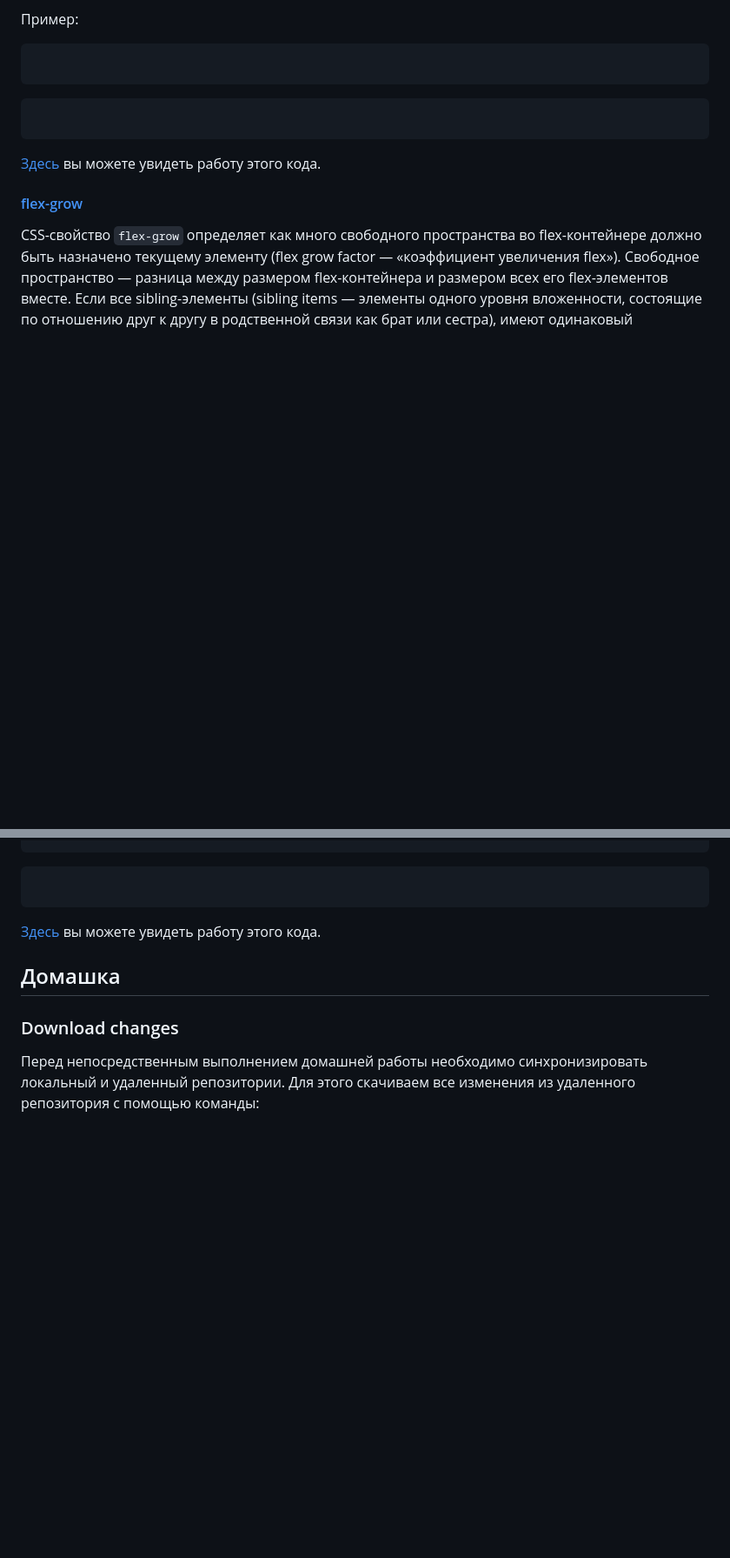
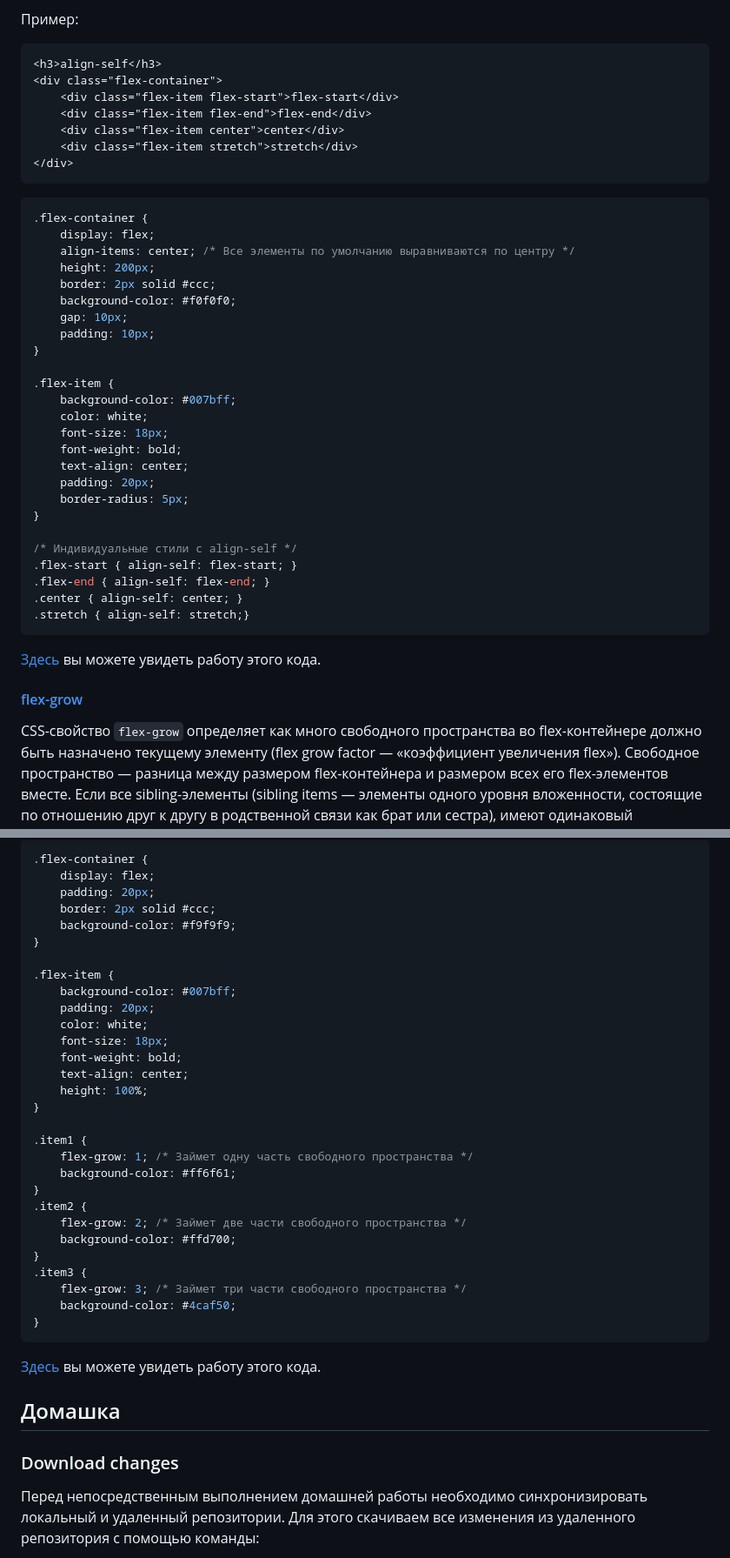
Before and after one commit to KATEHOK/coddy, a Markdown page: home-work_to_2024-12-01.md, 2 parts joined by grey strips. Shown: that part at 87% size. Rendered like a GitHub page; blank space fills up the shorter version.

Commit message:
Added examples for theory to 2024-12-01

````diff
--- a/home-work_to_2024-12-01.md
+++ b/home-work_to_2024-12-01.md
@@ -814,9 +814,39 @@ CSS свойство ё выравнивает flex-элементы текущ
 
 Пример:
 ```html
-
+<h3>align-self</h3>
+<div class="flex-container">
+    <div class="flex-item flex-start">flex-start</div>
+    <div class="flex-item flex-end">flex-end</div>
+    <div class="flex-item center">center</div>
+    <div class="flex-item stretch">stretch</div>
+</div>
 ```
 ```css
+.flex-container {
+    display: flex;
+    align-items: center; /* Все элементы по умолчанию выравниваются по центру */
+    height: 200px;
+    border: 2px solid #ccc;
+    background-color: #f0f0f0;
+    gap: 10px;
+    padding: 10px;
+}
 
+.flex-item {
+    background-color: #007bff;
+    color: white;
+    font-size: 18px;
+    font-weight: bold;
+    text-align: center;
+    padding: 20px;
+    border-radius: 5px;
+}
+
+/* Индивидуальные стили с align-self */
+.flex-start { align-self: flex-start; }
+.flex-end { align-self: flex-end; }
+.center { align-self: center; }
+.stretch { align-self: stretch;}
 ```
 
@@ -835,5 +870,33 @@ CSS-свойство `flex-grow` определяет как много своб
 ```
 ```css
+.flex-container {
+    display: flex;
+    padding: 20px;
+    border: 2px solid #ccc;
+    background-color: #f9f9f9;
+}
 
+.flex-item {
+    background-color: #007bff;
+    padding: 20px;
+    color: white;
+    font-size: 18px;
+    font-weight: bold;
+    text-align: center;
+    height: 100%;
+}
+
+.item1 {
+    flex-grow: 1; /* Займет одну часть свободного пространства */
+    background-color: #ff6f61;
+}
+.item2 {
+    flex-grow: 2; /* Займет две части свободного пространства */
+    background-color: #ffd700;
+}
+.item3 {
+    flex-grow: 3; /* Займет три части свободного пространства */
+    background-color: #4caf50;
+}
 ```
 
````
Also changed, not shown: other parts of home-work_to_2024-12-01.md (+8 -3 lines).
